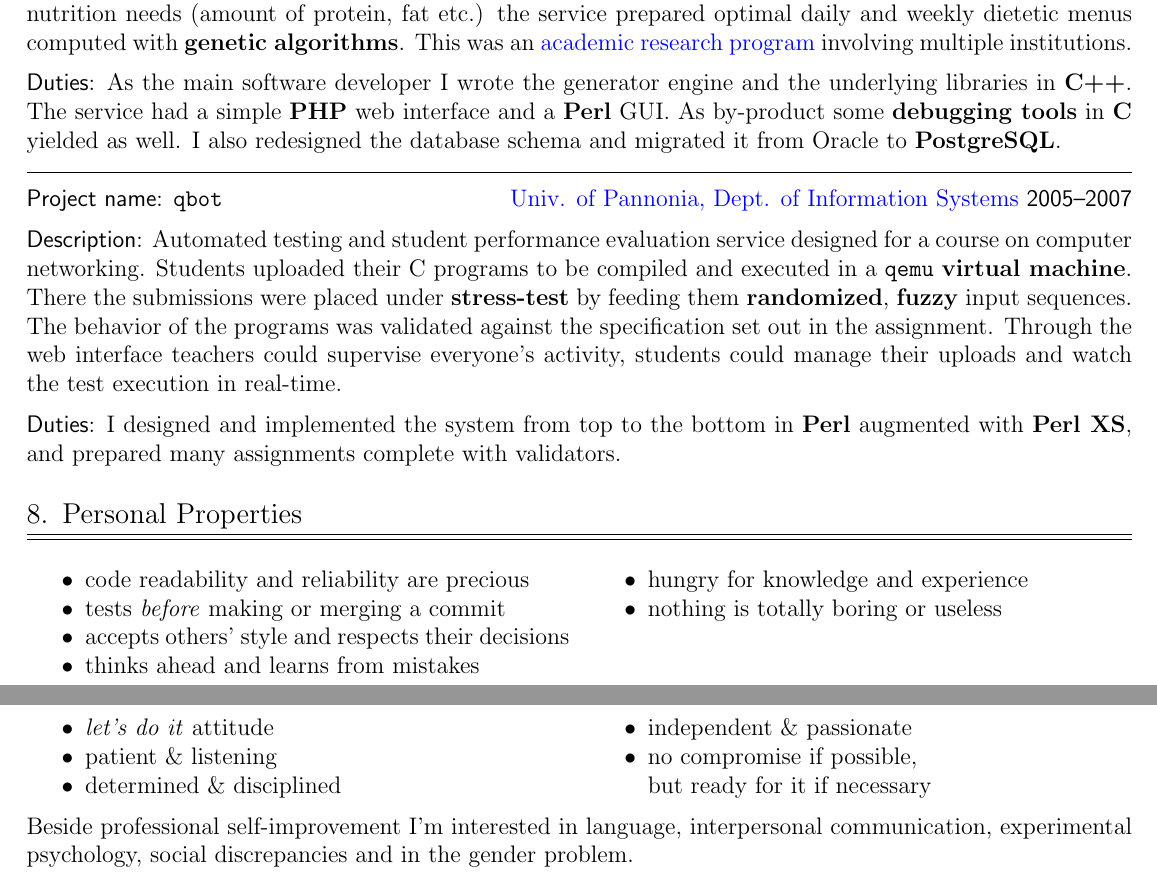
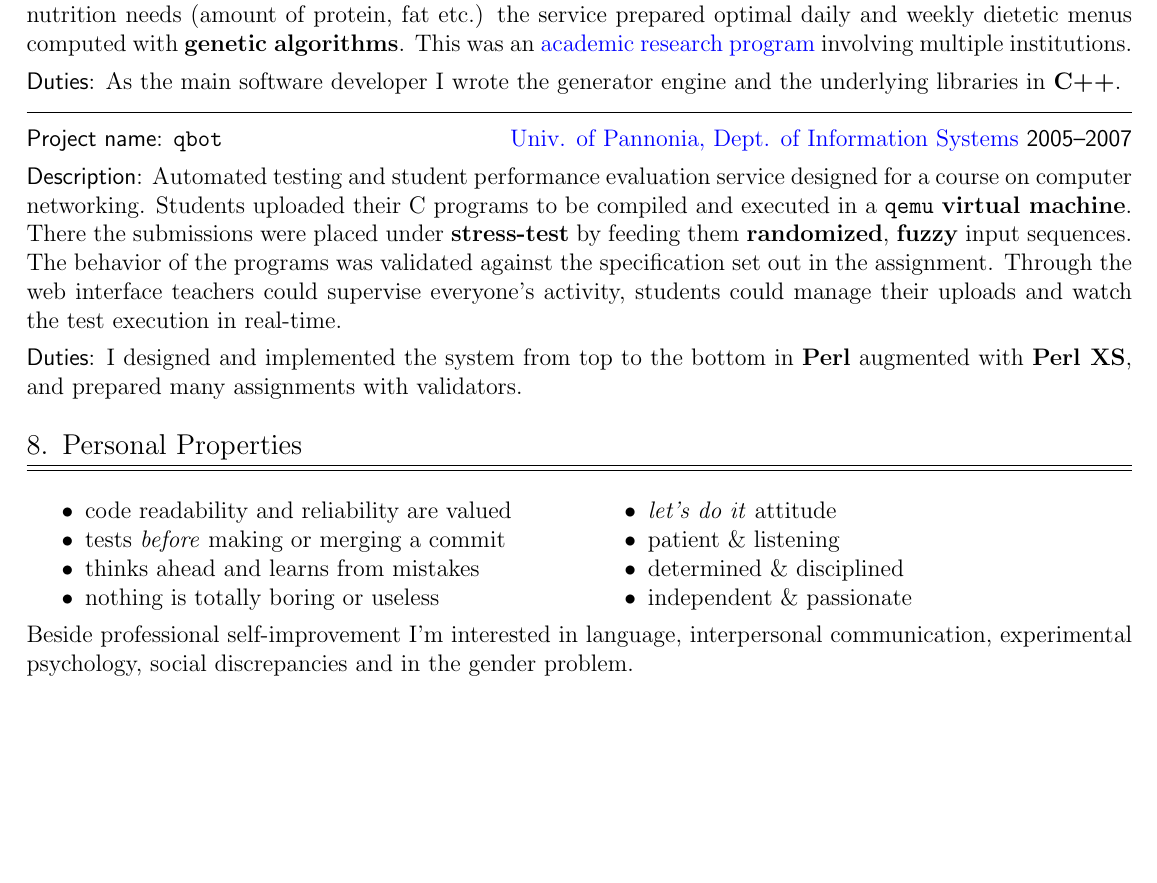
Before and after one commit to enadam/CV, a LaTeX CV (CV-Adam_Endrodi.tex): two parts of pages 2 and 3 of 3 before the commit and part of page 2 of 2 after it, the two joined at a grey line, cut so that both start at the same text, the shorter picture padded with empty space. Compiled offline with pdfLaTeX.

Commit message:
make it fit on 2 pages
Cutting some details.

```diff
--- a/CV-Adam_Endrodi.tex
+++ b/CV-Adam_Endrodi.tex
@@ -249,10 +249,11 @@ computed with \Yell{genetic algorithms}.  This was an
 \href{http://github.com/enadam/thesis/raw/master/thesis.pdf}%
 {academic research program} involving multiple institutions.\par\medskip
 \Label{Duties}: As the main software developer I wrote the generator engine
-and the underlying libraries in \Yell{C++}.  The service had a simple
-\Yell{PHP} web interface and a \Yell{Perl} GUI.  As by-product some
-\Yell{debugging tools} in \Yell{C} yielded as well.  I also redesigned
-the database schema and migrated it from Oracle to \Yell{PostgreSQL}.
+and the underlying libraries in \Yell{C++}.
+% The service had a simple \Yell{PHP} web interface and a \Yell{Perl} GUI.
+% As by-product some \Yell{debugging tools} in \Yell{C} yielded as well.
+% I also redesigned the database schema and migrated it from Oracle to
+% \Yell{PostgreSQL}.
 
 \midline\par
 \Label{Project name}: \texttt{qbot}\hfill
@@ -271,7 +272,7 @@ in real-time.
 \par\medskip
 \Label{Duties}: I designed and implemented the system from top to the bottom
 in \Yell{Perl} augmented with \Yell{Perl XS}, and prepared many assignments
-complete with validators.
+with validators.
 
 %\midline\par
 %\Label{Project name}: \hypertarget{mcompositor}{\href{http://github.com/nemomobile-graveyard/mcompositor}{\texttt{mcompositor}}}\hfill
@@ -367,20 +368,20 @@ complete with validators.
 
 %\item	willing to study and research
 %\item	motivated by fun
+%\item	accepts others' style and respects their decisions
+%\item	hungry for knowledge and experience
+%\item	no compromise if possible, but ready for it if necessary
 \begin{multicols}{2}
 \begin{compressedItemize}
-\item	code readability and reliability are precious
+\item	code readability and reliability are valued
 \item	tests \textit{before} making or merging a commit
-\item	accepts others' style and respects their decisions
 \item	thinks ahead and learns from mistakes
-\item	hungry for knowledge and experience
 \item	nothing is totally boring or useless
 \columnbreak
 \item	\textit{let's do it} attitude
 \item	patient \& listening
 \item	determined \& disciplined
 \item	independent \& passionate
-\item	no compromise if possible, \\ but ready for it if necessary
 \end{compressedItemize}
 \end{multicols}
 
```
